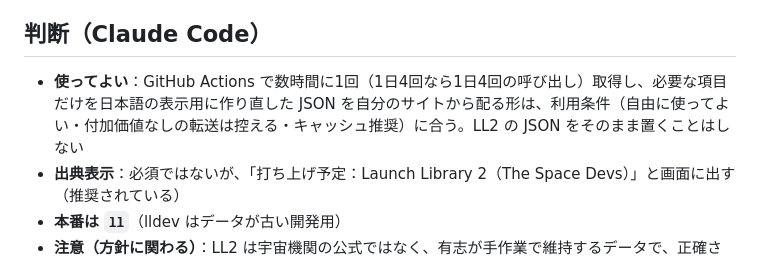
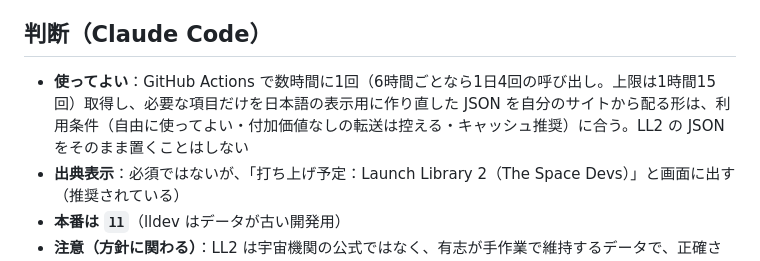
Before and after one commit to mentoce0-gif/voyascope, a Markdown page: research/verification/2026-10-02-c8.md, the part around the change. Drawn GitHub-style.

Commit message:
C8 の判断の書き方を直す
Co-Authored-By: Claude Opus 5.5 <noreply@anthropic.com>
Claude-Session: https://claude.ai/code/session_018QcvrPpxiBmPj3b7sKfVgy

```diff
--- a/research/verification/2026-10-02-c8.md
+++ b/research/verification/2026-10-02-c8.md
@@ -28,7 +28,7 @@
 
 ## 判断（Claude Code）
 
-- **使ってよい**：GitHub Actions で数時間に1回（1日4回なら1日4回の呼び出し）取得し、必要な項目だけを日本語の表示用に作り直した JSON を自分のサイトから配る形は、利用条件（自由に使ってよい・付加価値なしの転送は控える・キャッシュ推奨）に合う。LL2 の JSON をそのまま置くことはしない
+- **使ってよい**：GitHub Actions で数時間に1回（6時間ごとなら1日4回の呼び出し。上限は1時間15回）取得し、必要な項目だけを日本語の表示用に作り直した JSON を自分のサイトから配る形は、利用条件（自由に使ってよい・付加価値なしの転送は控える・キャッシュ推奨）に合う。LL2 の JSON をそのまま置くことはしない
 - **出典表示**：必須ではないが、「打ち上げ予定：Launch Library 2（The Space Devs）」と画面に出す（推奨されている）
 - **本番は `ll`**（lldev はデータが古い開発用）
 - **注意（方針に関わる）**：LL2 は宇宙機関の公式ではなく、有志が手作業で維持するデータで、正確さは保証されない。RULES の優先順位（公式 ＞ 公的データ ＞ 報道 ＞ SNS）と、sky-families §8「日付は公式の NET」との関係を、オーナーに決めてもらう必要がある（`docs/roadmap.md` の判断待ちに書いた）
```
